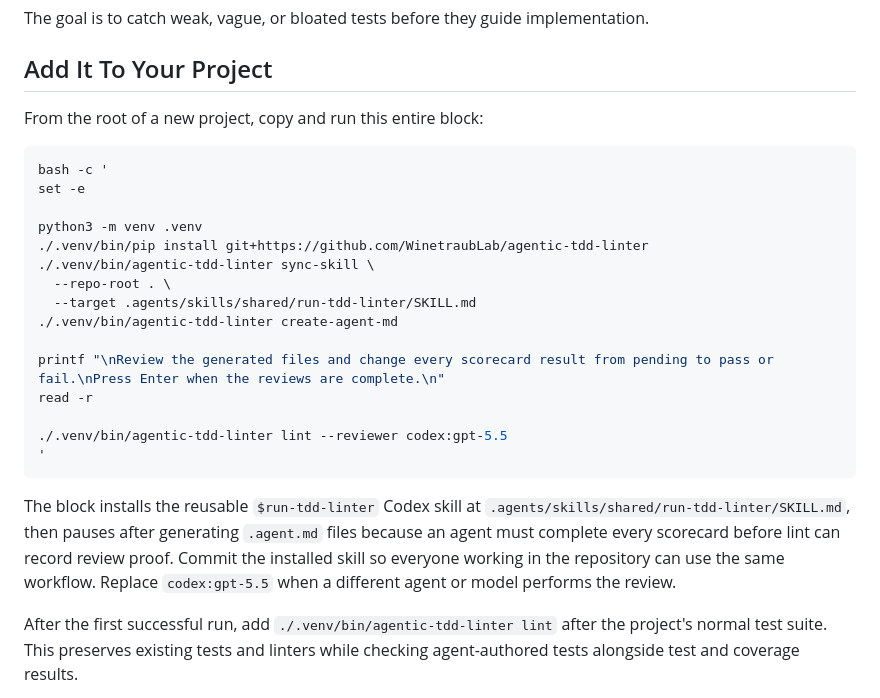
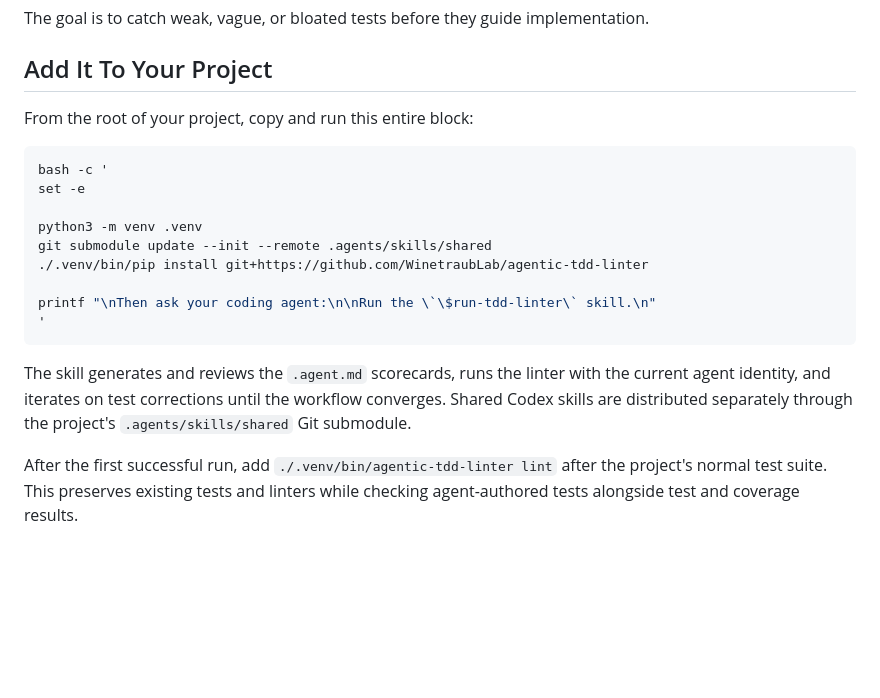
Before and after one commit to WinetraubLab/agentic-tdd-linter, a Markdown page: README.md, the part around the change. GitHub-like rendering; blank space fills up the shorter version.

````diff
--- a/README.md
+++ b/README.md
@@ -77,32 +77,24 @@ The goal is to catch weak, vague, or bloated tests before they guide implementat
 
 ## Add It To Your Project
 
-From the root of a new project, copy and run this entire block:
+From the root of your project, copy and run this entire block:
 
 ```bash
 bash -c '
 set -e
 
 python3 -m venv .venv
+git submodule update --init --remote .agents/skills/shared
 ./.venv/bin/pip install git+https://github.com/WinetraubLab/agentic-tdd-linter
-./.venv/bin/agentic-tdd-linter sync-skill \
-  --repo-root . \
-  --target .agents/skills/shared/run-tdd-linter/SKILL.md
-./.venv/bin/agentic-tdd-linter create-agent-md
 
-printf "\nReview the generated files and change every scorecard result from pending to pass or fail.\nPress Enter when the reviews are complete.\n"
-read -r
-
-./.venv/bin/agentic-tdd-linter lint --reviewer codex:gpt-5.5
+printf "\nThen ask your coding agent:\n\nRun the \`\$run-tdd-linter\` skill.\n"
 '
 ```
 
-The block installs the reusable `$run-tdd-linter` Codex skill at
-`.agents/skills/shared/run-tdd-linter/SKILL.md`, then pauses after generating
-`.agent.md` files because an agent must complete every scorecard before lint can
-record review proof. Commit the installed skill so everyone working in the
-repository can use the same workflow. Replace `codex:gpt-5.5` when a different
-agent or model performs the review.
+The skill generates and reviews the `.agent.md` scorecards, runs the linter with
+the current agent identity, and iterates on test corrections until the workflow
+converges. Shared Codex skills are distributed separately through the project's
+`.agents/skills/shared` Git submodule.
 
 After the first successful run, add `./.venv/bin/agentic-tdd-linter lint` after the project's normal test suite. This preserves existing tests and linters while checking agent-authored tests alongside test and coverage results.
 
````
